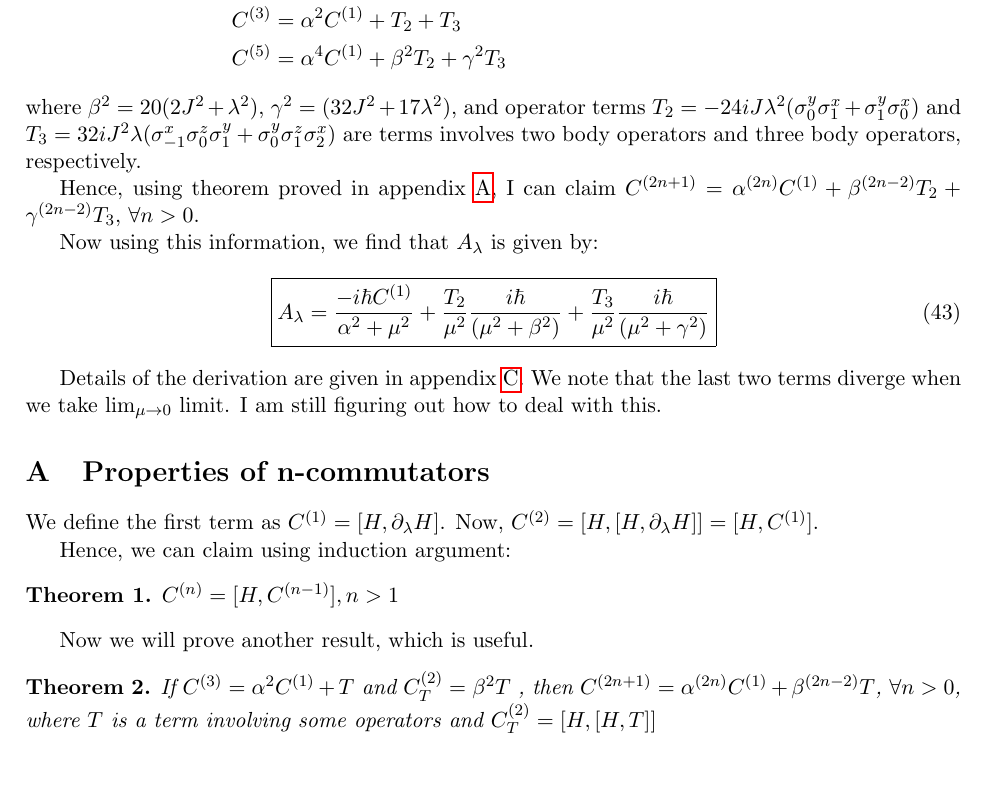
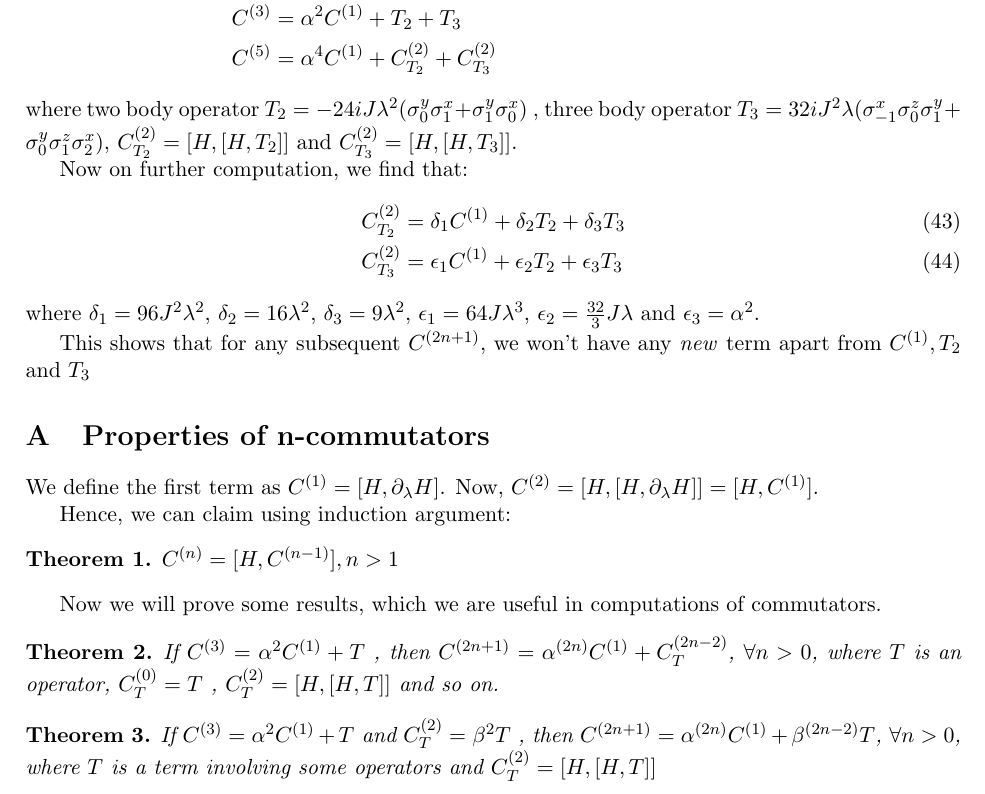
Before and after one commit to alexandreday/counterdiabatic-driving, a LaTeX document (report/CD.tex): part of page 8 of 15, cut so that both start at the same text. Compiled offline with pdfLaTeX.

Commit message:
error corrected

```diff
--- a/report/CD.tex
+++ b/report/CD.tex
@@ -371,27 +371,36 @@
 C^{(2)}&= - 8 J^2(\sigma^x_1 \sigma^x_{-1} +1) \sigma^z_0 + 4J \lambda \sigma_0^x( \sigma_{-1}^x + \sigma_1^x) \\
 & - 8 J^2(\sigma^x_0 \ \sigma^x_{2}+1)  \sigma^z_1 + 4J \lambda \sigma_1^x( \sigma_{0}^x + \sigma_2^x)- 8 J \lambda \sigma_1^y \sigma_0^y\\
 C^{(3)} &=   \alpha^2  C^{(1)}  +T_2  +T_3\\  %  + 16 i J^2 \lambda (\sigma^x_{0} \sigma^y_0 \sigma^z_1   + \sigma^y_{1} \sigma^x_1 \sigma^z_0)
-C^{(5)} &= \alpha^4  C^{(1)}  + \beta^2 T_2  + \gamma^2 T_3
+C^{(5)} &= \alpha^4  C^{(1)}  +C^{(2)}_{T_2}  + C^{(2)}_{T_3}
 \end{align*}
-where $\beta^2=20 (2 J^2+ \lambda^2)$,   $\gamma^2=(32 J^2+ 17\lambda^2)$, and operator terms $T_2=-24 i J \lambda^2 (\sigma^y_{0} \sigma^x_1+ \sigma^y_{1} \sigma^x_0)$  and $T_3= 32i J^2 \lambda (\sigma^x_{-1} \sigma^z_0 \sigma^y_1   + \sigma^y_{0} \sigma^z_1 \sigma^x_2)$ are  terms involves two body operators and three body operators, respectively.
+where two body operator $T_2=-24 i J \lambda^2 (\sigma^y_{0} \sigma^x_1+ \sigma^y_{1} \sigma^x_0)$  , three body operator $T_3= 32i J^2 \lambda (\sigma^x_{-1} \sigma^z_0 \sigma^y_1   + \sigma^y_{0} \sigma^z_1 \sigma^x_2)$, $C^{(2)}_{T_2}=[H, [H, T_2]]$ and  $C^{(2)}_{T_3}=[H, [H, T_3]]$.
 
-Hence, using theorem proved in appendix \ref{sec.Cn}, I can claim $C^{(2n+1)}= \alpha^{(2n)} C^{(1)} + \beta^{(2n-2)} T_2 + \gamma^{(2n-2)} T_3$, $\forall n>0$.
+Now on further computation, we find that:
+\begin{align}
+C^{(2)}_{T_2}&= \delta_1 C^{(1)} + \delta_2 T_2 + \delta_3 T_3 \\
+C^{(2)}_{T_3}&= \epsilon_1 C^{(1)} + \epsilon_2 T_2 + \epsilon_3 T_3
+\end{align}
+where $\delta_1= 96 J^2 \lambda^2$, $\delta_2= 16 \lambda^2$, $\delta_3= 9 \lambda^2$, $\epsilon_1= 64 J \lambda^3$, $\epsilon_2= \frac{32}{3} J \lambda$ and $\epsilon_3= \alpha^2$.
+
+This shows that for any subsequent $C^{(2n+1)}$, we won't have any \textit{new} term apart from $C^{(1)},T_2$ and $T_3$
 %
-%The above information can be interpreted as
-%\begin{align*}
-%C^{(1)}&=  C^{(1)}_0 + C^{(1)}_1 \\
-%C^{(2)} &= C^{(2)}_0 + C^{(2)}_1 - 8 J \lambda \sigma_1^y \sigma_0^y\\
-%C^{(3)} &=
-%\end{align*}
-
-Now using this information, we find that $A_{\lambda}$  is given by:
-\begin{equation}
-\boxed{A_{\lambda} =\dfrac{-i \hbar    C^{(1)}}{\alpha^2 + \mu^2}+ \dfrac{ T_2}{\mu^2} \dfrac{ i \hbar  }{ (\mu^2 + \beta^2)} + \dfrac{ T_3}{\mu^2} \dfrac{ i \hbar  }{ (\mu^2 +  \gamma^2)}}
-\end{equation}
-
-Details of the derivation are given in appendix \ref{sec.derivation_A_lambda}. We note that the last two terms diverge when we take  $\lim_{\mu \rightarrow 0}$ limit. I am still figuring out how to deal with this.
-
-
+%Hence, using theorem proved in appendix \ref{sec.Cn}, I can claim $C^{(2n+1)}= \alpha^{(2n)} C^{(1)} + \beta^{(2n-2)} T_2 + \gamma^{(2n-2)} T_3$, $\forall n>0$.
+%%
+%%The above information can be interpreted as
+%%\begin{align*}
+%%C^{(1)}&=  C^{(1)}_0 + C^{(1)}_1 \\
+%%C^{(2)} &= C^{(2)}_0 + C^{(2)}_1 - 8 J \lambda \sigma_1^y \sigma_0^y\\
+%%C^{(3)} &=
+%%\end{align*}
+%
+%Now using this information, we find that $A_{\lambda}$  is given by:
+%\begin{equation}
+%\boxed{A_{\lambda} =\dfrac{-i \hbar    C^{(1)}}{\alpha^2 + \mu^2}+ \dfrac{ T_2}{\mu^2} \dfrac{ i \hbar  }{ (\mu^2 + \beta^2)} + \dfrac{ T_3}{\mu^2} \dfrac{ i \hbar  }{ (\mu^2 +  \gamma^2)}}
+%\end{equation}
+%
+%Details of the derivation are given in appendix \ref{sec.derivation_A_lambda}. We note that the last two terms diverge when we take  $\lim_{\mu \rightarrow 0}$ limit. I am still figuring out how to deal with this.
+%
+%
 
 
 \appendix
@@ -406,7 +415,12 @@
 \end{thm}
 
 
-Now we will prove another result, which is useful.
+Now we will prove some results, which we are useful in computations of commutators.
+\begin{thm}
+If $C^{(3)}=  \alpha^2  C^{(1)} + T$ , then $C^{(2n+1)}= \alpha^{(2n)} C^{(1)} + C^{(2n-2)}_T$, $\forall n>0$,  where $T$ is an operator,  $ C^{(0)}_T=T$ , $C^{(2)}_T=[H, [H, T]]$ and so on.
+\end{thm}
+
+
 \begin{thm}
 If $C^{(3)}=  \alpha^2  C^{(1)} + T$ and $C^{(2)}_T= \beta^2 T $ , then $C^{(2n+1)}= \alpha^{(2n)} C^{(1)} + \beta^{(2n-2)} T$, $\forall n>0$,  where $T$ is a term involving some operators and $ C^{(2)}_T=[H, [H, T]]$
 \end{thm}
```
Also changed, not shown: report/CD.pdf, 4 other files.
